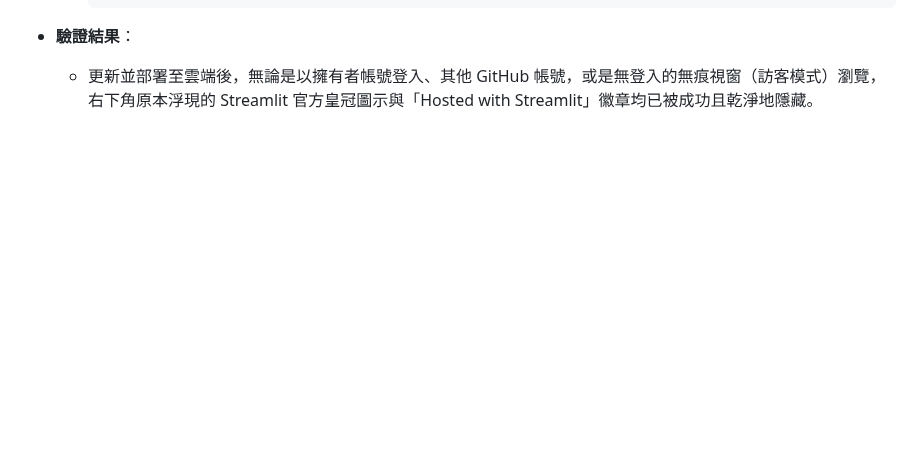
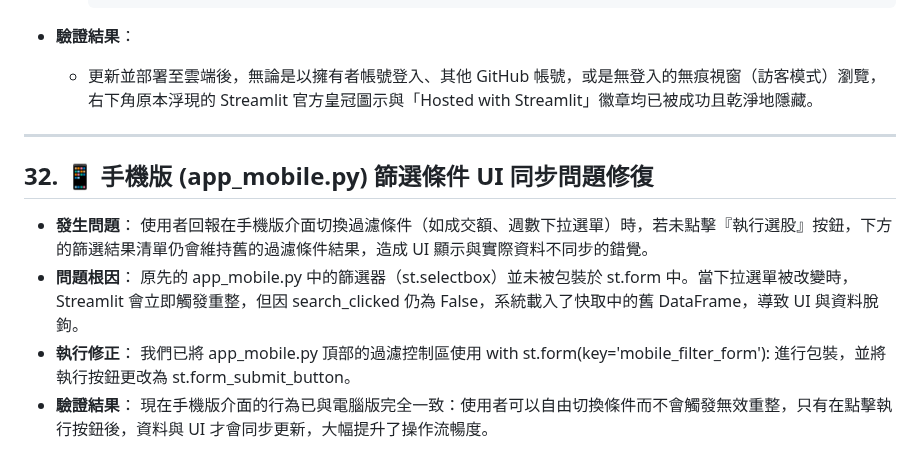
Before and after one commit to chuangchuang917-ux/chase, a Markdown page: walkthrough.md, the part around the change. GitHub-like rendering; blank space fills up the shorter version.

Commit message:
Update walkthrough with mobile app UI bug fix

```diff
--- a/walkthrough.md
+++ b/walkthrough.md
@@ -1210,3 +1210,18 @@ python -c "import sqlite3; conn = sqlite3.connect('taiwan_stock.db'); print('>=1
 
 * **驗證結果**：
   - 更新並部署至雲端後，無論是以擁有者帳號登入、其他 GitHub 帳號，或是無登入的無痕視窗（訪客模式）瀏覽，右下角原本浮現的 Streamlit 官方皇冠圖示與「Hosted with Streamlit」徽章均已被成功且乾淨地隱藏。
+
+
+
+---
+
+## 32. 📱 手機版 (app_mobile.py) 篩選條件 UI 同步問題修復
+
+* **發生問題**：
+  使用者回報在手機版介面切換過濾條件（如成交額、週數下拉選單）時，若未點擊『執行選股』按鈕，下方的篩選結果清單仍會維持舊的過濾條件結果，造成 UI 顯示與實際資料不同步的錯覺。
+* **問題根因**：
+  原先的 app_mobile.py 中的篩選器（st.selectbox）並未被包裝於 st.form 中。當下拉選單被改變時，Streamlit 會立即觸發重整，但因 search_clicked 仍為 False，系統載入了快取中的舊 DataFrame，導致 UI 與資料脫鉤。
+* **執行修正**：
+  我們已將 app_mobile.py 頂部的過濾控制區使用 with st.form(key='mobile_filter_form'): 進行包裝，並將執行按鈕更改為 st.form_submit_button。
+* **驗證結果**：
+  現在手機版介面的行為已與電腦版完全一致：使用者可以自由切換條件而不會觸發無效重整，只有在點擊執行按鈕後，資料與 UI 才會同步更新，大幅提升了操作流暢度。
```
